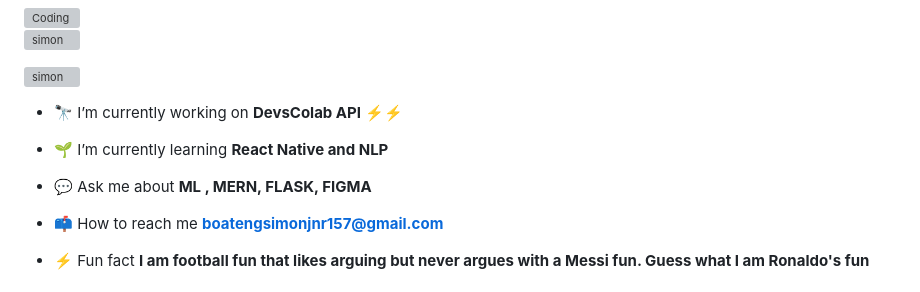
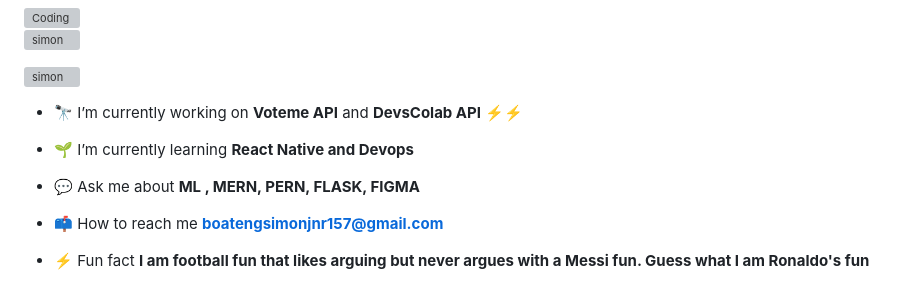
Before and after one commit to Simon-157/Simon-157, a Markdown page: README.md, the part around the change. Rendered like a GitHub page; grey boxes are pictures that could not be loaded.

```diff
--- a/README.md
+++ b/README.md
@@ -8,11 +8,11 @@
 
 <p align="left"> <a href="https://twitter.com/SimonBo26165668" target="blank"><img src="https://img.shields.io/twitter/follow/simon?logo=twitter&style=for-the-badge" alt="simon" /></a> </p>
 
-- 🔭 I’m currently working on **DevsColab API** ⚡⚡
+- 🔭 I’m currently working on **Voteme API** and **DevsColab API** ⚡⚡
 
-- 🌱 I’m currently learning **React Native and NLP**
+- 🌱 I’m currently learning **React Native and Devops**
 
-- 💬 Ask me about **ML , MERN, FLASK, FIGMA**
+- 💬 Ask me about **ML , MERN, PERN, FLASK, FIGMA**
 
 - 📫 How to reach me **boatengsimonjnr157@gmail.com**
 
```
